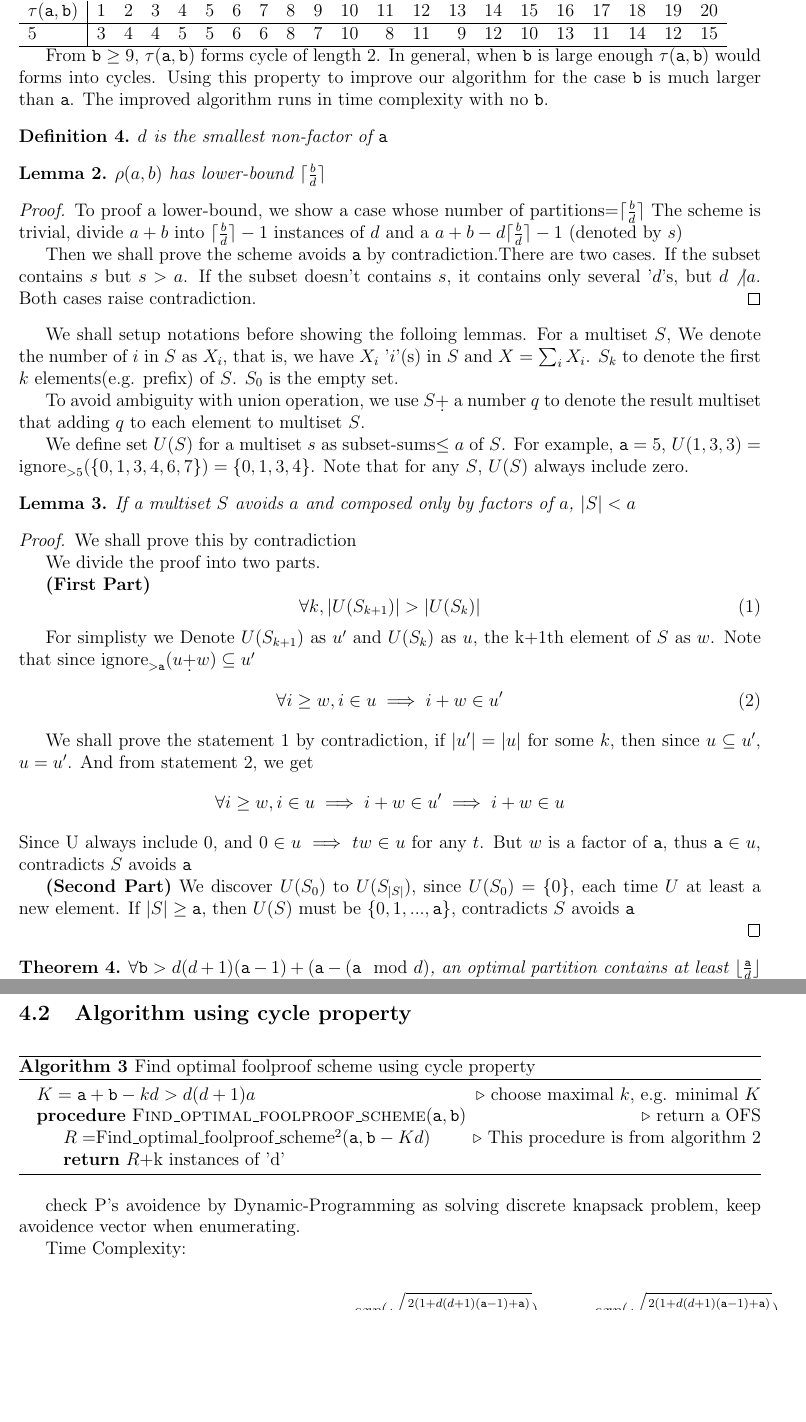
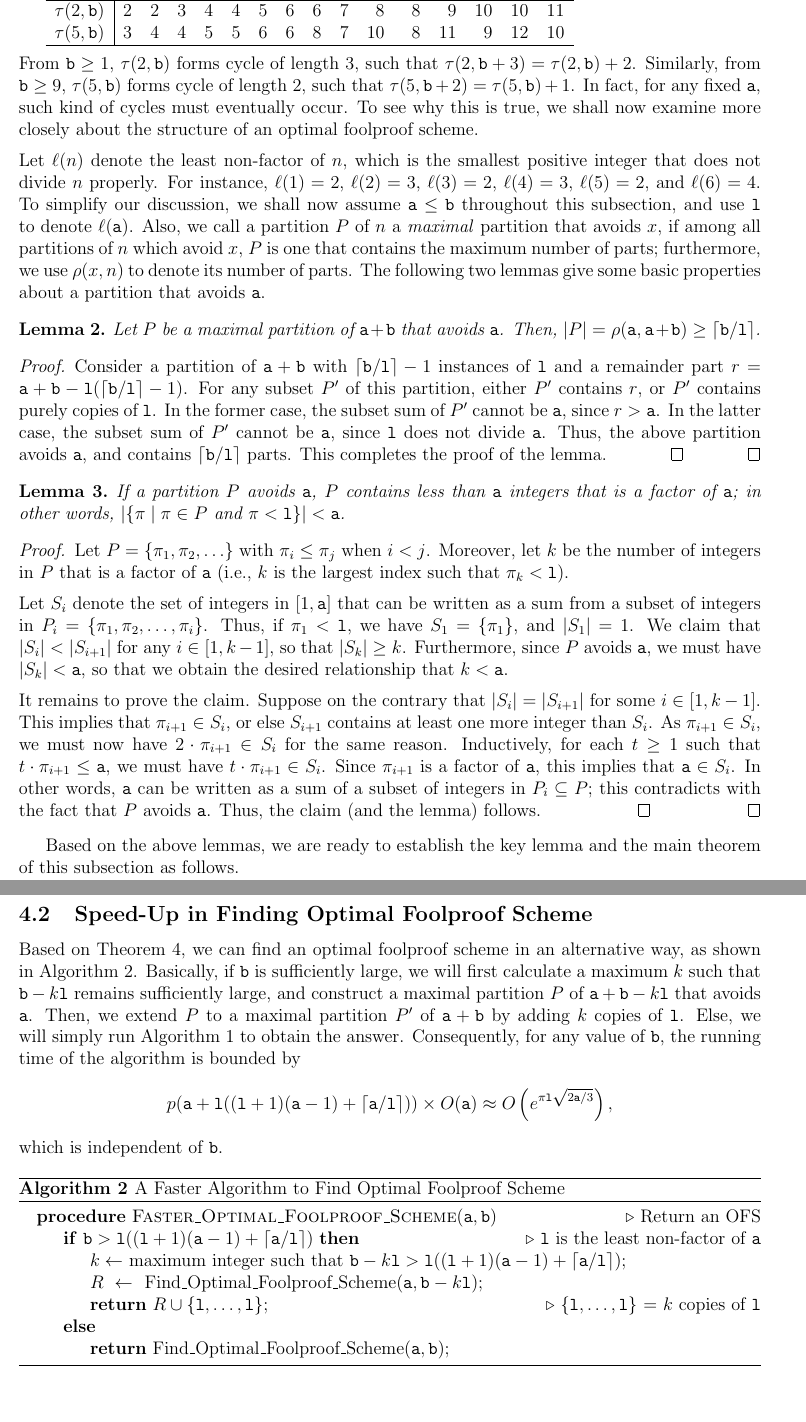
Before and after one commit to totoroXD/TestingProblem, a LaTeX document (total.tex, which reads cycle.tex): two parts of pages 9 and 10 of 15 before the commit and two parts of pages 7 and 9 of 14 after it, joined at a grey line, cut at the place of the change, the shorter picture padded with empty space. Compiled offline with pdfLaTeX.

Commit message:
wk update

```diff
--- a/cycle.tex
+++ b/cycle.tex
@@ -67,75 +63,53 @@ We shall enumerate partitions by Depth-First Search, keep avoidence set($S$) whe
 
-Previously, to find OTS, we enumerate all partitions of $\pa+\pb$. It cost much time. Discovering from tables in Results 3.3. We found the cycle property. Take $\pa=5$ as example.
-\begin{tabular}{l|rrrrrrrrrrrrrrrrrrrr}
- $\tau(\pa,\pb)$ &  1 &  2 &  3 &  4 &  5 &  6 &  7 &  8 &  9 & 10 & 11 & 12 & 13 & 14 & 15 & 16 & 17 & 18 & 19 & 20 \\
+\medskip
+
+\begin{tabular}{c|rrrrrrrrrrrrrrr}
+$\pb$ &  1 &  2 &  3 &  4 &  5 &  6 &  7 &  8 &  9 & 10 & 11 & 12 & 13 & 14 & 15  \\
 \hline
- 5        &  3 &  4 &  4 &  5 &  5 &  6 &  6 &  8 &  7 & 10 &  8 & 11 &  9 & 12 & 10 & 13 & 11 & 14 & 12 & 15 \\
+$\tau(2,\pb)$  &  2 &  2 &  3 &  4 &  4 &  5 &  6 &  6 &  7 &  8 &  8 &  9 & 10 & 10 & 11 \\
+$\tau(5,\pb)$        &  3 &  4 &  4 &  5 &  5 &  6 &  6 &  8 &  7 & 10 &  8 & 11 &  9 & 12 & 10  \\
 \hline
 \end{tabular}
 
-From $\pb\geq 9$, $\tau(\pa,\pb)$ forms cycle of length $2$. In general, when $\pb$ is large enough $\tau(\pa,\pb)$ would forms into cycles.
-Using this property to improve our algorithm for the case $\pb$ is much larger than $\pa$. The improved algorithm runs in time complexity with no $\pb$.
+\medskip
 
-\begin{definition}
-$d$ is the smallest non-factor of $\pa$
-\end{definition}
-\begin{lemma}
-$\rho(a,b)$ has lower-bound $\ceil{\frac{b}{d}}$
+\noindent
+From $\pb\geq 1$, $\tau(2,\pb)$ forms cycle of length $3$, such that $\tau(2,\pb+3) = \tau(2,\pb) + 2$.
+Similarly, from $\pb\geq 9$, $\tau(5,\pb)$ forms cycle of length $2$, such that $\tau(5,\pb+2) = \tau(5,\pb) + 1$.
+In fact, for any fixed $\pa$, such kind of cycles must eventually occur.
+To see why this is true, we shall now examine more closely about the structure of an optimal foolproof scheme.
+
+\medskip
+
+\noindent
+Let $\ell(n)$ denote the least non-factor of $n$, which is the smallest positive integer that does not divide $n$ properly.
+For instance, $\ell(1) = 2$, $\ell(2) = 3$, $\ell(3) = 2$, $\ell(4) = 3$, $\ell(5) = 2$, and $\ell(6) = 4$.
+To simplify our discussion, we shall now assume $\pa \leq \pb$ throughout this subsection, and use $\pl$ to denote $\ell(\pa)$.
+Also, we call a partition $P$ of $n$ a \emph{maximal} partition that avoids $x$, if among all partitions of $n$
+which avoid $x$, $P$ is one that contains the maximum number of parts;  furthermore, we use $\rho(x, n)$ to denote its number of parts.
+The following two lemmas give some basic properties about a partition that avoids $\pa$.
+
+\begin{lemma} \label{lem:at-least-b/L}
+Let $P$ be a maximal partition of $\pa + \pb$ that avoids $\pa$.
+Then, $|P| = \rho(\pa, \pa+\pb) \geq \myceil{\pb/\pl}$.
 \end{lemma}
-
 \begin{proof}
-To proof a lower-bound, we show a case whose number of partitions=$\ceil{\frac{b}{d}}$
-The scheme is trivial, divide $a+b$ into $\ceil{\frac{b}{d}}-1$ instances of $d$ and a $a+b-d\ceil{\frac{b}{d}}-1$ (denoted by $s$)
-
-Then we shall prove the scheme avoids $\pa$ by contradiction.There are two cases.
-If the subset contains $s$ but $s>a$.
-If the subset doesn't contains $s$, it contains only several '$d$'s, but $d\not| a$.
-Both cases raise contradiction.
-\end{proof}
-We shall setup notations before showing the folloing lemmas.  For a multiset $S$,
-We denote the number of $i$ in $S$ as $X_i$, that is, we have $X_i$ '$i$'(s) in $S$ and $X = \sum_i{X_i}$.
-$S_k$ to denote the first $k$ elements(e.g. prefix) of $S$. $S_0$ is the empty set.
-
-To avoid ambiguity with union operation, we use $S$\d{+} a number $q$ to denote the result multiset that adding $q$ to each element to multiset $S$.
-
-We define set $U(S)$ for a multiset $s$ as subset-sums$\leq a$ of $S$. For example, $\pa=5$, $U({1,3,3})=\text{ignore}_{>5}(\{ 0,1,3,4,6,7\})=\{ 0,1,3,4\}$. Note that for any $S$, $U(S)$ always include zero.
-
-\begin{lemma}
-If a multiset $S$ avoids $a$ and composed only by factors of $a$, $|S|<a$
-\end{lemma}
-
-\begin{proof}
-
-We shall prove this by contradiction
-
-We divide the proof into two parts.
-
-{\bf(First Part)}
-\begin{equation}\label{inceq}
-\forall k, |U(S_{k+1})|>|U(S_k)|
-\end{equation}
-
-For simplisty we Denote $U(S_{k+1})$ as $u'$ and $U(S_k)$ as $u$, the k+1th element of $S$ as $w$.
-Note that since $\text{ignore}_{>\pa}(u\text{\d{+}}w)\subseteq u'$
-\begin{equation}\label{upro}
-\forall i\geq w, i \in u\implies i+w\in u'
-\end{equation}
-
-We shall prove the statement \ref{inceq} by contradiction, if $|u'|=|u|$ for some $k$, then since $u\subseteq u'$, $u=u'$. And from statement \ref{upro}, we get
-\[
-\forall i\geq w, i \in u\implies i+w\in u'\implies i+w\in u
-\]
-Since U always include 0, and $0\in u \implies tw\in u$ for any $t$.
-But $w$ is a factor of $\pa$, thus $\pa\in u$, contradicts $S$ avoids $\pa$
-
-{\bf(Second Part)} We discover $U(S_0)$ to $U(S_{|S|})$, since $U(S_0)=\{0\}$, each time
-$U$ at least a new element. If $|S|\geq \pa$, then $U(S)$
-must be $\{0,1,...,\pa\}$, contradicts $S$ avoids $\pa$
-
-
+Consider a partition of $\pa+\pb$ with $\myceil{\pb/\pl}-1$ instances of $\pl$ and a remainder part $r = \pa+\pb-\pl(\myceil{\pb/\pl}-1)$.
+For any subset $P'$ of this partition, either $P'$ contains $r$, or $P'$ contains purely copies of $\pl$.
+In the former case, the subset sum of $P'$ cannot be $\pa$, since $r > \pa$.
+In the latter case, the subset sum of $P'$ cannot be $\pa$, since $\pl$ does not divide $\pa$.
+Thus, the above partition avoids $\pa$, and contains $\myceil{\pb/\pl}$ parts.
+This completes the proof of the lemma.
+\qed
 \end{proof}
 
-\begin{theorem}
-$\forall \pb>d(d+1)(\pa-1)  + (\pa - (\pa\mod d)$, an optimal partition contains at least $\floor{{\frac{\pa}{d}}}$ instances of $d$
-\end{theorem}
+\begin{lemma} \label{lem:at-most-a-1}
+If a partition $P$ avoids $\pa$, $P$ contains less than $\pa$ integers that is a factor of $\pa$;
+in other words, $| \{ \pi \mid \pi \in P \mbox{\ and\ } \pi < \pl \}|  < \pa$.
+\end{lemma}
+\begin{proof}
+Let $P = \{ \pi_1, \pi_2, \ldots \}$ with $\pi_i \leq \pi_j$ when $i < j$.
+Moreover, let $k$ be the number of integers in $P$ that is a factor of $\pa$
+(i.e., $k$ is the largest index such that $\pi_k < \pl$).
 
+\medskip
@@ -145 +116,8 @@ $\forall \pb>d(d+1)(\pa-1)  + (\pa - (\pa\mod d)$, an optimal partition contains
 
+\noindent
+Let $S_i$ denote the set of integers in $[1,\pa]$ that can be written as a sum from a subset of
+integers in $P_i = \{ \pi_1, \pi_2, \ldots, \pi_i \}$.   Thus, if $\pi_1 < \pl$,
+we have $S_1 = \{ \pi_1 \}$, and $|S_1| = 1$.
+We claim that $|S_i| < |S_{i+1}|$ for any $i \in [1,k-1]$, so that $|S_k| \geq k$.
+Furthermore, since $P$ avoids $\pa$, we must have $|S_k| < \pa$, so that we obtain
+the desired relationship that $k < \pa$.
@@ -151 +124,2 @@ $\forall \pb>d(d+1)(\pa-1)  + (\pa - (\pa\mod d)$, an optimal partition contains
 
+\medskip
@@ -156 +126,10 @@ $\forall \pb>d(d+1)(\pa-1)  + (\pa - (\pa\mod d)$, an optimal partition contains
 
+\noindent
+It remains to prove the claim.  Suppose on the contrary that $|S_i| = |S_{i+1}|$ for some $i \in [1,k-1]$.
+This implies that $\pi_{i+1} \in S_i$, or else $S_{i+1}$ contains at least one more integer than $S_i$.
+As $\pi_{i+1} \in S_i$, we must now have $2\cdot \pi_{i+1} \in S_i$ for the same reason.
+Inductively, for each $t \geq 1$ such that $t\cdot \pi_{i+1} \leq \pa$, we must have $t\cdot \pi_{i+1} \in S_i$.
+Since $\pi_{i+1}$ is a factor of $\pa$, this implies that $\pa \in S_i$.  In other words, $\pa$
+can be written as a sum of a subset of integers in $P_i \subseteq P$; this contradicts with the fact that
+$P$ avoids $\pa$.  Thus, the claim (and the lemma) follows.
+\qed
@@ -161,2 +136,4 @@ $\forall \pb>d(d+1)(\pa-1)  + (\pa - (\pa\mod d)$, an optimal partition contains
 \end{proof}
 
+Based on the above lemmas, we are ready to establish
+the key lemma and the main theorem of this subsection as follows.
@@ -190,24 +209,25 @@ for a constant $\pa$, $\rho(\pa,\pb)$ forms cycle of length $d$ if $\pb$ is suff
 \end{corollary}
 
-\subsection{Algorithm using cycle property}
+\subsection{Speed-Up in Finding Optimal Foolproof Scheme}
+Based on Theorem~\ref{thm:OFS-of-P+L}, we can find an optimal foolproof scheme in an alternative way, as shown in Algorithm~\ref{algo:faster}.
+Basically, if $\pb$ is sufficiently large, we will first calculate a maximum $k$ such that $\pb - k\pl$ remains sufficiently large,
+and construct a maximal partition $P$ of $\pa + \pb - k\pl$ that avoids $\pa$.
+Then, we extend $P$ to a maximal partition $P'$ of $\pa + \pb$ by adding $k$ copies of $\pl$.  Else, we will simply run Algorithm~\ref{algo:naive}
+to obtain the answer.  Consequently, for any value of $\pb$, the running time of the algorithm is bounded by
+$$p(\pa + \pl((\pl+1)(\pa-1) + \myceil{\pa/\pl})) \times O(\pa) \approx O\left(e^{\pi\pl\sqrt{2\pa/3}}\right),$$
+which is independent of $\pb$.
 
 \begin{algorithm}
-\caption{Find optimal foolproof scheme using cycle property}\label{alg:cycle}
+\caption{A Faster Algorithm to Find Optimal Foolproof Scheme}\label{algo:faster}
 \begin{algorithmic}
-  \State $K=\pa+\pb-kd>d(d+1)a$ \Comment{choose maximal $k$, e.g. minimal $K$}
-  \Procedure{Find\_optimal\_foolproof\_scheme}{$\pa,\pb$}\Comment{return a OFS}
-    \State{$R=$Find\_optimal\_foolproof\_scheme$^2$($\pa,\pb-Kd$)}\Comment{This procedure is from algorithm \ref{alg:naive}}
-    \State{\textbf{return} $R$+k instances of 'd'}
+  \Procedure{Faster\_Optimal\_Foolproof\_Scheme}{$\pa,\pb$}\Comment{Return an OFS}
+    \If {$\pb > \pl((\pl+1)(\pa-1) + \myceil{\pa/\pl})$}\Comment{$\pl$ is the least non-factor of $\pa$}
+        \State {$k \leftarrow$ maximum integer such that $\pb - k\pl > \pl((\pl+1)(\pa-1) + \myceil{\pa/\pl})$;}
+        \State {$R\ \leftarrow\ $ Find\_Optimal\_Foolproof\_Scheme$(\pa,\pb - k\pl)$; }
+        \State {\textbf{return} $R \cup \{ \pl, \ldots, \pl \}$; }\Comment{$\{ \pl, \ldots, \pl \}$ = $k$ copies of $\pl$}
+    \Else
+         \State {\textbf{return} Find\_Optimal\_Foolproof\_Scheme$(\pa,\pb)$;}
+    \EndIf
   \EndProcedure
 \end{algorithmic}
 \end{algorithm}
-check P's avoidence by Dynamic-Programming as solving discrete knapsack problem, keep avoidence vector when enumerating.
-
-Time Complexity:
-
-\[
-O(k+a\times p_{aoivds\ \pa}(K))\\
-= O(\pa\times p(K))\\
-= O(\pa\frac{exp(\sqrt{\frac{2(1+d(d+1)(\pa-1)+\pa)}{3} } )}{1+d(d+1)(\pa-1)+\pa})
-= O(\frac{exp(\sqrt{\frac{2(1+d(d+1)(\pa-1)+\pa)}{3} } )}{d^2})
-\]
```
Also changed, not shown: total.pdf, cycle.tex (190 more changed lines).
